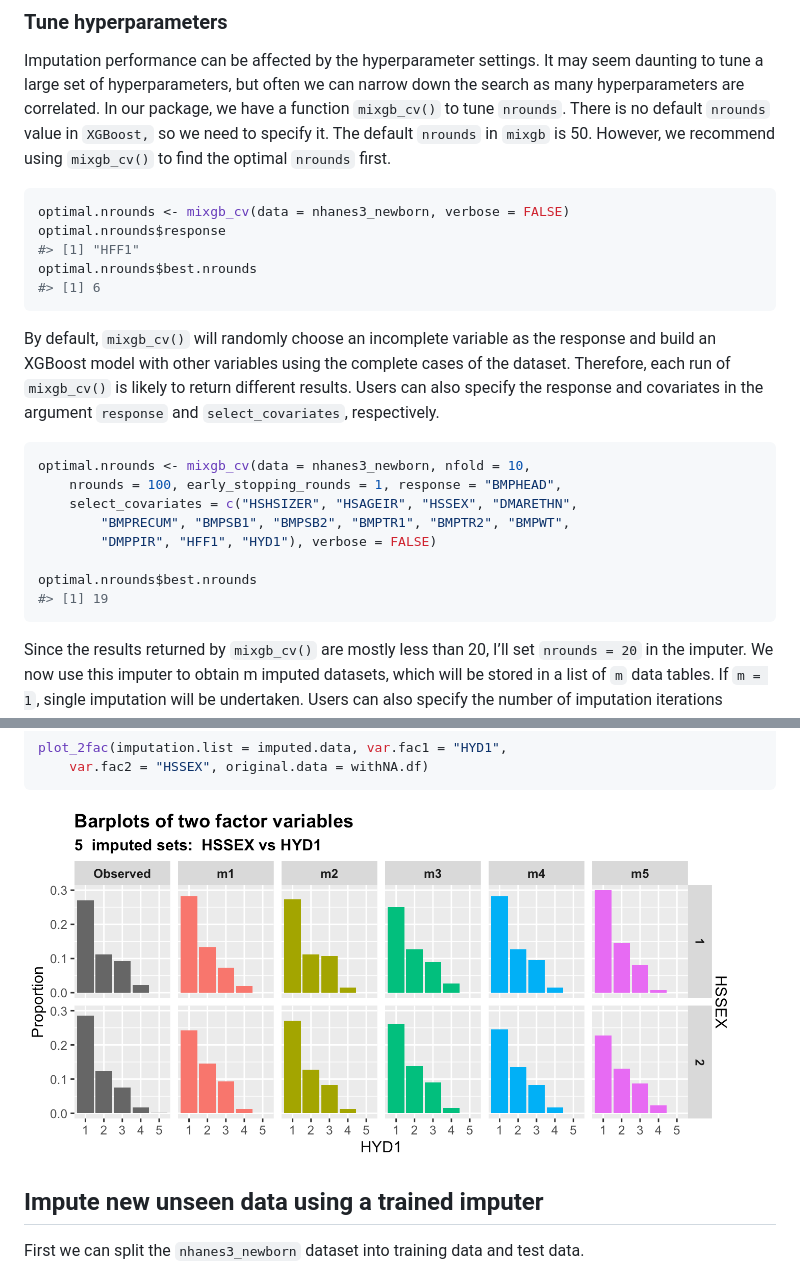
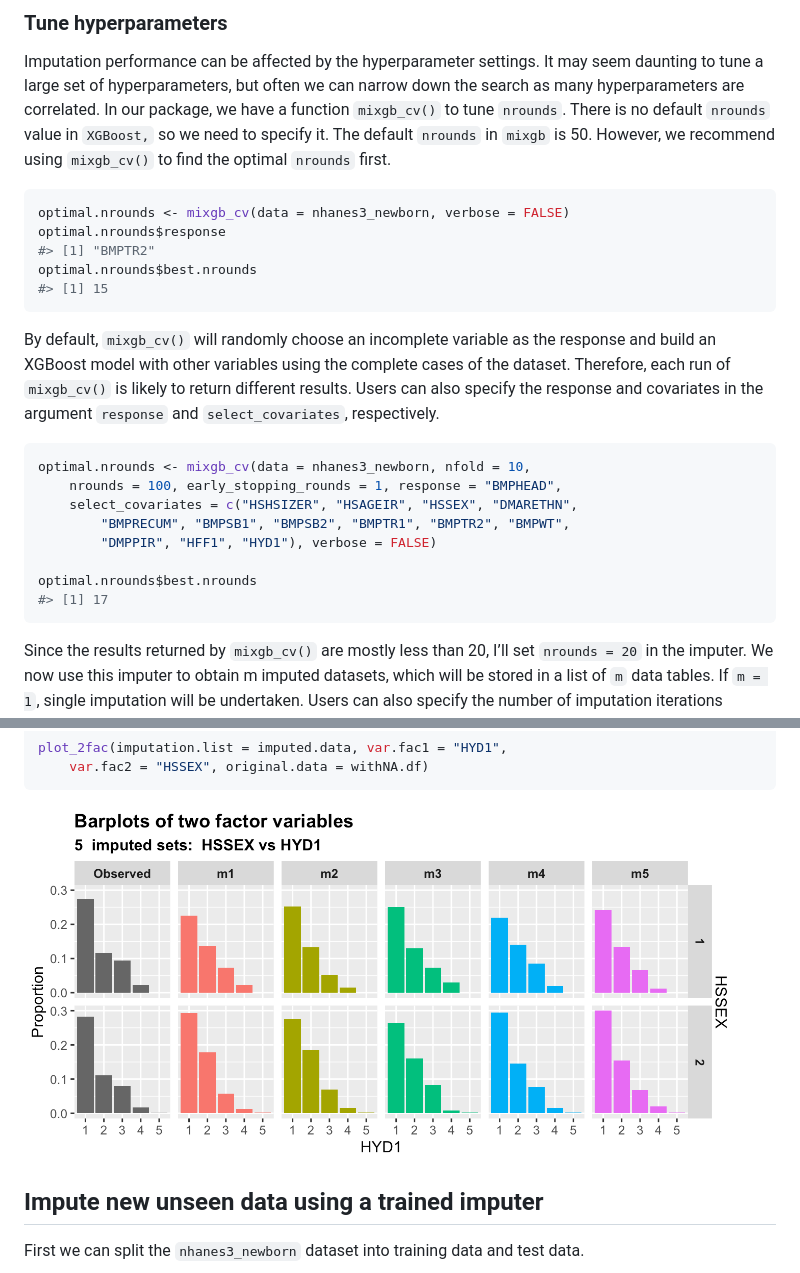
Before and after one commit to agnesdeng/mixgb, a Markdown page: README.md, 2 parts joined by grey strips. GitHub-like rendering; pictures changed too: man/figures/README-unnamed-chunk-12-5.png.

Commit message:
webpage

````diff
--- a/README.md
+++ b/README.md
@@ -143,9 +143,9 @@ default `nrounds` in `mixgb` is 50. However, we recommend using
 ``` r
 optimal.nrounds <- mixgb_cv(data = nhanes3_newborn, verbose = FALSE)
 optimal.nrounds$response
-#> [1] "HFF1"
+#> [1] "BMPTR2"
 optimal.nrounds$best.nrounds
-#> [1] 6
+#> [1] 15
 ```
 
 By default, `mixgb_cv()` will randomly choose an incomplete variable as
@@ -163,7 +163,7 @@ optimal.nrounds <- mixgb_cv(data = nhanes3_newborn, nfold = 10,
         "DMPPIR", "HFF1", "HYD1"), verbose = FALSE)
 
 optimal.nrounds$best.nrounds
-#> [1] 19
+#> [1] 17
 ```
 
 Since the results returned by `mixgb_cv()` are mostly less than 20, I’ll
@@ -280,7 +280,7 @@ plot_2fac(imputation.list = imputed.data, var.fac1 = "HYD1",
     var.fac2 = "HSSEX", original.data = withNA.df)
 ```
 
-<img src="man/figures/README-unnamed-chunk-13-1.png" width="95%" />
+<img src="man/figures/README-unnamed-chunk-12-5.png" width="95%" />
 
 ## Impute new unseen data using a trained imputer
 
````
Also changed, not shown: man/figures/README-unnamed-chunk-12-1.png, man/figures/README-unnamed-chunk-12-2.png, man/figures/README-unnamed-chunk-12-3.png, man/figures/README-unnamed-chunk-12-4.png, 1 other file.
